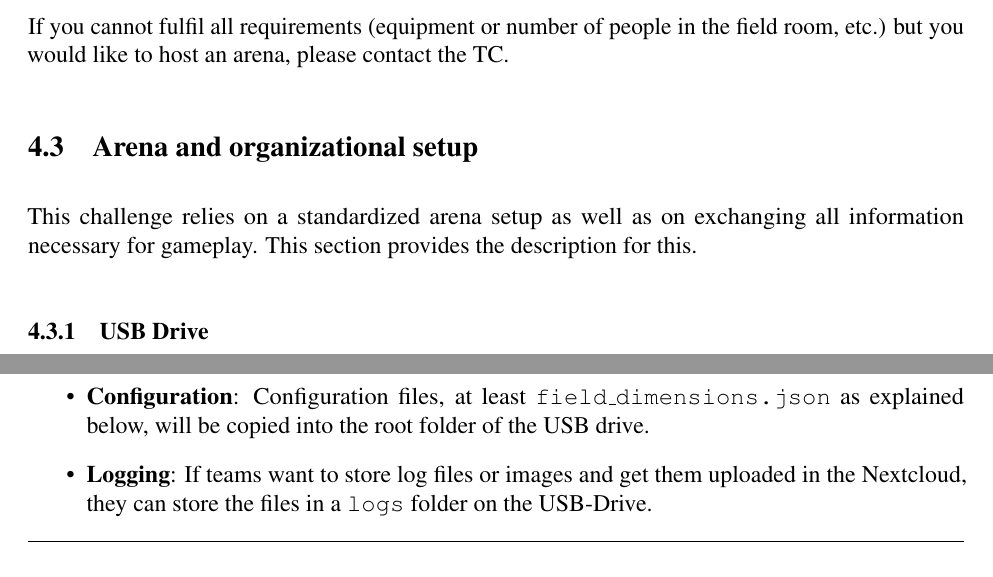
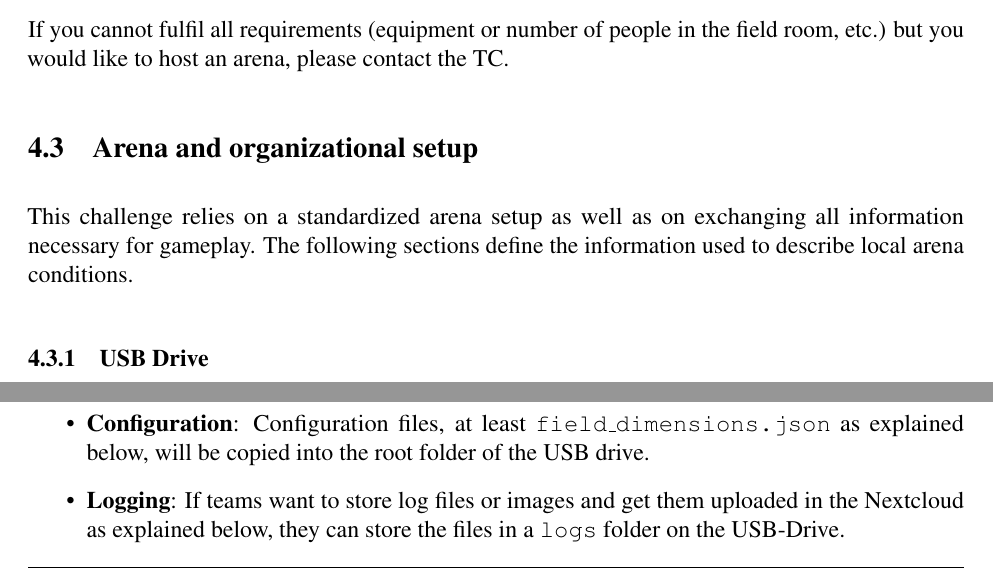
Before and after one commit to RoboCup-SPL/Rules, a LaTeX document (Rules 2021/SPL-Rules.tex, which reads Rules 2021/content/challenge3.tex): two parts of page 21 of 60, joined at a grey line, cut so that both start at the same text. Compiled offline with pdfLaTeX.

Commit message:
typos and language

```diff
--- a/Rules 2021/content/challenge3.tex
+++ b/Rules 2021/content/challenge3.tex
@@ -67,7 +67,7 @@ If you cannot fulfil all requirements (equipment or number of people in the fiel
 \subsection{Arena and organizational setup}
 \label{sec:arean-org-setup}
 % Patrick
-This challenge relies on a standardized arena setup as well as on exchanging all information necessary for gameplay. This section provides the description for this.
+This challenge relies on a standardized arena setup as well as on exchanging all information necessary for gameplay. The following sections define the information used to describe local arena conditions.
 
 \subsubsection{USB Drive}
 \label{sec:c3_USB_Drive}
@@ -83,7 +83,7 @@ After \textit{Flashing} a robot, a robot will be equipped with a storage USB dri
 
 \begin{itemize}
 	\item \textbf{Configuration}: Configuration files, at least \texttt{field\_dimensions.json} as explained below, will be copied into the root folder of the USB drive.
-	\item  \textbf{Logging}: If teams want to store log files or images and get them uploaded in the Nextcloud, they can store the files in a \texttt{logs} folder on the USB-Drive.
+	\item  \textbf{Logging}: If teams want to store log files or images and get them uploaded in the Nextcloud as explained below, they can store the files in a \texttt{logs} folder on the USB-Drive.
 \end{itemize}
 
 \subsubsection{Data Exchange}
```
